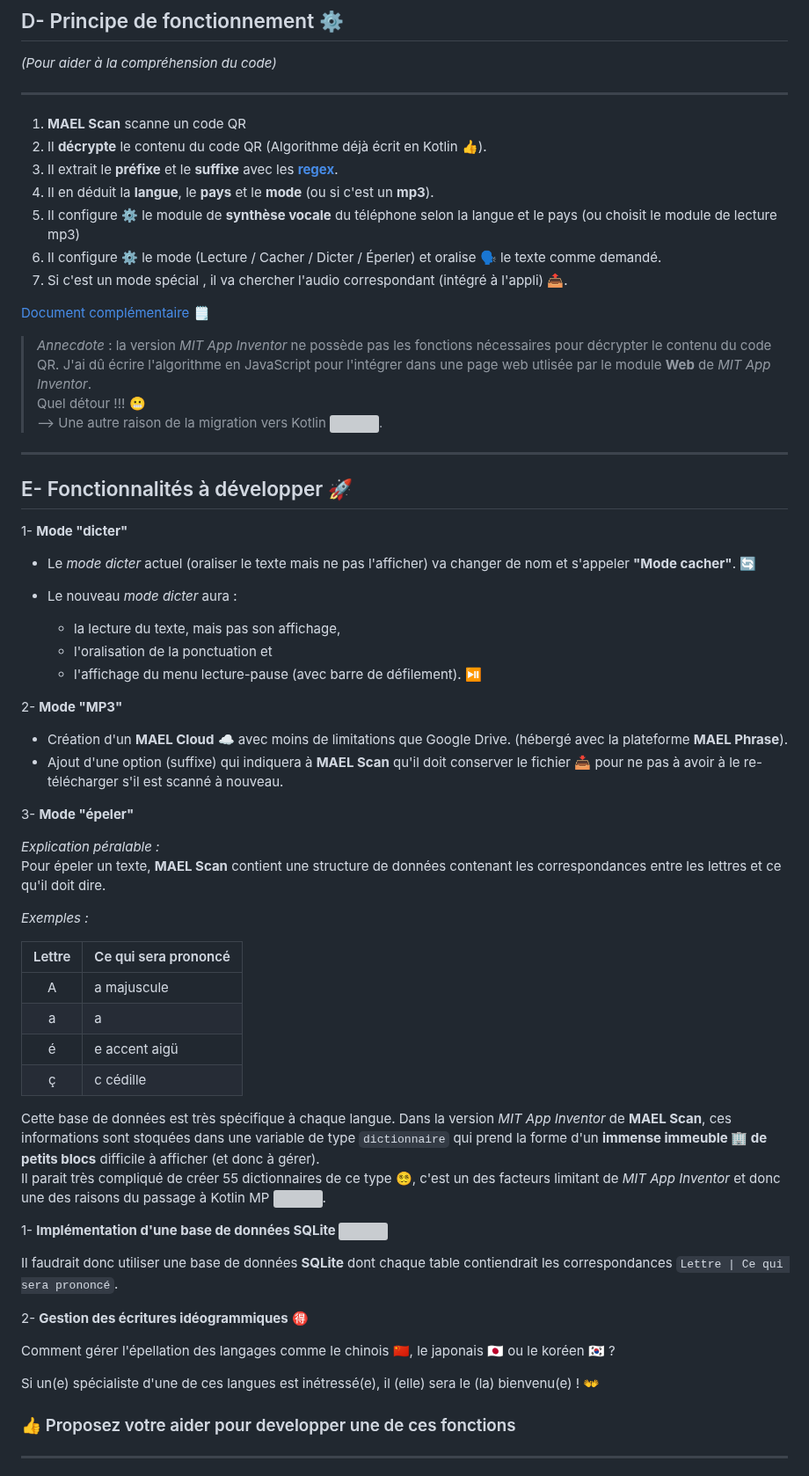
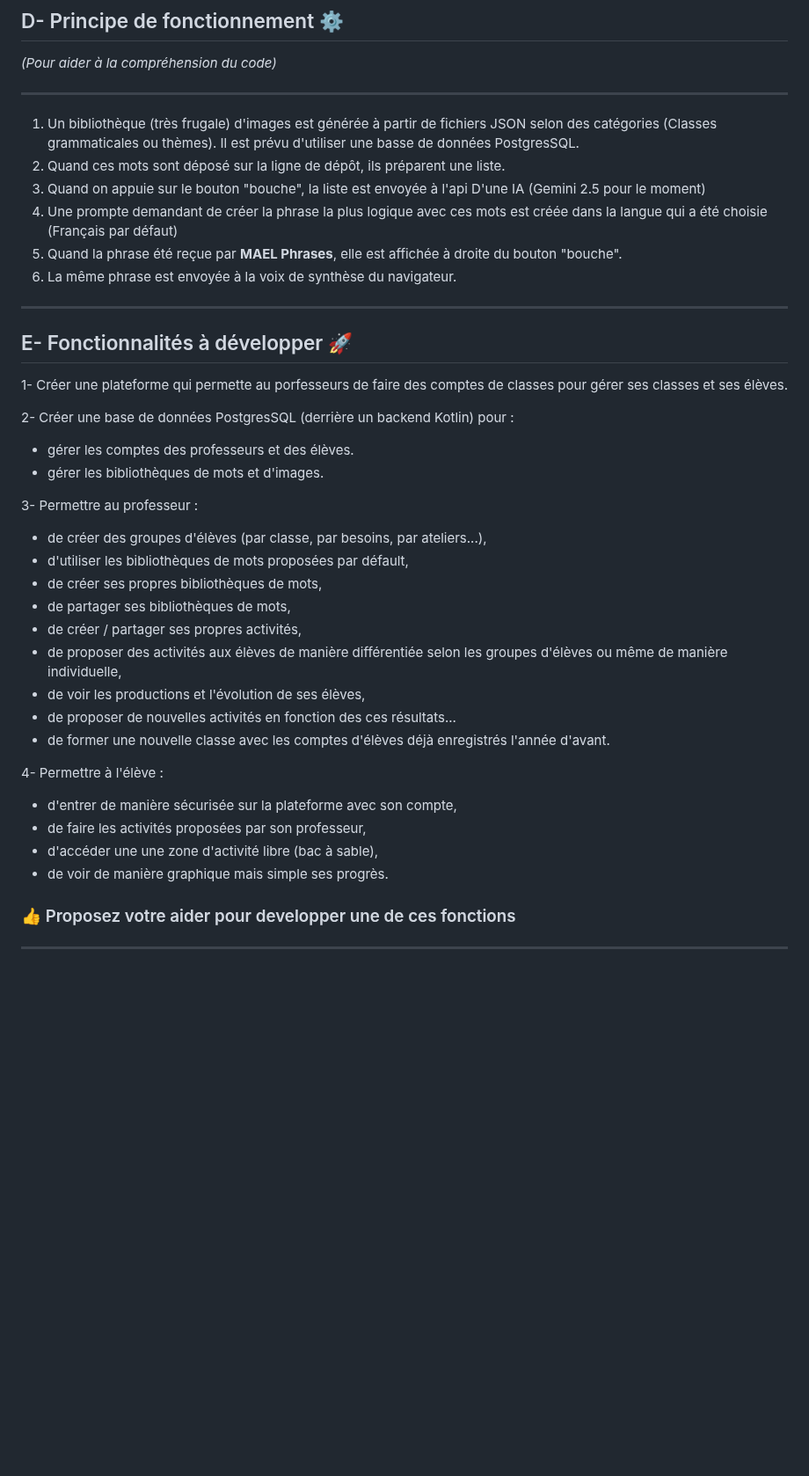
Before and after one commit to Yobeco/MAEL_Phrases, a Markdown page: README.md, the part around one of its changes. Shown at 88% size. Drawn GitHub-style; blank space fills up the shorter version; grey boxes are pictures that could not be loaded.

Commit message:
Improvement of the README.md file

```diff
--- a/README.md
+++ b/README.md
@@ -113,66 +65,40 @@ Appuyez sur ce bouton :
 
 ---
 
-1. **MAEL Scan** scanne un code QR
-1. Il **décrypte** le contenu du code QR (Algorithme déjà écrit en Kotlin :+1:).
-1. Il extrait le **préfixe** et le **suffixe** avec les [**regex**](https://en.wikipedia.org/wiki/Regular_expression).
-1. Il en déduit la **langue**, le **pays** et le **mode** (ou si c'est un **mp3**).
-1. Il configure :gear: le module de **synthèse vocale** du téléphone selon la langue et le pays (ou choisit le module de lecture mp3)
-1. Il configure :gear: le mode (Lecture / Cacher / Dicter / Éperler) et oralise :speaking_head: le texte comme demandé.
-1. Si c'est un mode spécial , il va chercher l'audio correspondant (intégré à l'appli) :outbox_tray:.
-
-[Document complémentaire](./readme_assets/MAEL_Scan-Pseudo_code_Kotlin.pdf) :spiral_notepad:
-
->*Annecdote* : la version *MIT App Inventor* ne possède pas les fonctions nécessaires pour décrypter le contenu du code QR. J'ai dû écrire l'algorithme en JavaScript pour l'intégrer dans une page web utlisée par le module **Web** de *MIT App Inventor*.
-Quel détour !!! :grimacing:
-⟶ Une autre raison de la migration vers Kotlin <img src="https://cdn.simpleicons.org/kotlin/FFFF" width="24" height="24" style="vertical-align: middle;" />.
+1. Un bibliothèque (très frugale) d'images est générée à partir de fichiers JSON selon des catégories (Classes grammaticales ou thèmes). Il est prévu d'utiliser une basse de données PostgresSQL.
+1. Quand ces mots sont déposé sur la ligne de dépôt, ils préparent une liste.
+1. Quand on appuie sur le bouton "bouche", la liste est envoyée à l'api D'une IA (Gemini 2.5 pour le moment)
+1. Une prompte demandant de créer la phrase la plus logique avec ces mots est créée dans la langue qui a été choisie (Français par défaut)
+1. Quand la phrase été reçue par **MAEL Phrases**, elle est affichée à droite du bouton "bouche".
+1. La même phrase est envoyée à la voix de synthèse du navigateur.
 
 ---
 
 ## E- Fonctionnalités à développer :rocket:
 
-1- **Mode "dicter"**
+1- Créer une plateforme qui permette au porfesseurs de faire des comptes de classes pour gérer ses classes et ses élèves.
 
-- Le _mode dicter_ actuel (oraliser le texte mais ne pas l'afficher) va changer de nom et s'appeler **"Mode cacher"**. :arrows_counterclockwise:
+2- Créer une base de données PostgresSQL (derrière un backend Kotlin) pour :
+- gérer les comptes des professeurs et des élèves.
+- gérer les bibliothèques de mots et d'images.
 
-- Le nouveau _mode dicter_ aura :
+3- Permettre au professeur :
+- de créer des groupes d'élèves (par classe, par besoins, par ateliers...),
+- d'utiliser les bibliothèques de mots proposées par défault,
+- de créer ses propres bibliothèques de mots,
+- de partager ses bibliothèques de mots,
+- de créer / partager ses propres activités,
+- de proposer des activités aux élèves de manière différentiée selon les groupes d'élèves ou même de manière individuelle,
+- de voir les productions et l'évolution de ses élèves,
+- de proposer de nouvelles activités en fonction des ces résultats...
+- de former une nouvelle classe avec les comptes d'élèves déjà enregistrés l'année d'avant.
 
-    - la lecture du texte, mais pas son affichage,
-    - l'oralisation de la ponctuation et
-    - l'affichage du menu lecture-pause (avec barre de défilement). :play_or_pause_button:
+4- Permettre à l'élève :
+- d'entrer de manière sécurisée sur la plateforme avec son compte,
+- de faire les activités proposées par son professeur,
+- d'accéder une une zone d'activité libre (bac à sable),
+- de voir de manière graphique mais simple ses progrès.
 
-2- **Mode "MP3"**
-
-- Création d'un **MAEL Cloud** :cloud: avec moins de limitations que Google Drive. (hébergé avec la plateforme **MAEL Phrase**).
-- Ajout d'une option (suffixe) qui indiquera à **MAEL Scan** qu'il doit conserver le fichier :inbox_tray: pour ne pas à avoir à le re-télécharger s'il est scanné à nouveau.
-
-3- **Mode "épeler"**
-
-*Explication péralable :*
-Pour épeler un texte, **MAEL Scan** contient une structure de données contenant les correspondances entre les lettres et ce qu'il doit dire.
-
-*Exemples :*
-
- | Lettre | Ce qui sera prononcé |
- |:--------:|--------------------|
- | A | a majuscule |
- | a | a |
- | é | e accent aigü |
- | ç | c cédille |
-
-Cette base de données est très spécifique à chaque langue.
-Dans la version *MIT App Inventor* de **MAEL Scan**, ces informations sont stoquées dans une variable de type `dictionnaire` qui prend la forme d'un **immense immeuble :office: de petits blocs** difficile à afficher (et donc à gérer).
-Il parait très compliqué de créer 55 dictionnaires de ce type :face_with_spiral_eyes:, c'est un des facteurs limitant de *MIT App Inventor* et donc une des raisons du passage à Kotlin MP <img src="https://cdn.simpleicons.org/kotlin/FFFF" width="24" height="24" style="vertical-align: middle;" />.
-
-1- **Implémentation d'une base de données SQLite <img src="https://cdn.simpleicons.org/sqlite/FFFF" width="24" height="24" style="vertical-align: middle;" />**
-
-Il faudrait donc utiliser une base de données **SQLite** dont chaque table contiendrait les correspondances `Lettre | Ce qui sera prononcé`.
-
-2- **Gestion des écritures idéogrammiques** :ideograph_advantage:
-
-Comment gérer l'épellation des langages comme le chinois :cn:, le japonais :jp: ou le koréen :kr: ?
-
-Si un(e) spécialiste d'une de ces langues est inétressé(e), il (elle) sera le (la) bienvenu(e) ! :open_hands:
 
 ### :+1: Proposez votre aider pour developper une de ces fonctions
 
```
Also changed, not shown: other parts of README.md (+15 -63 lines).
